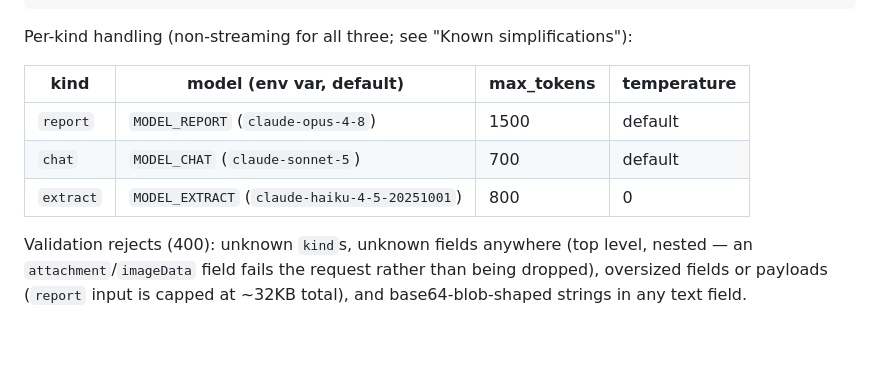
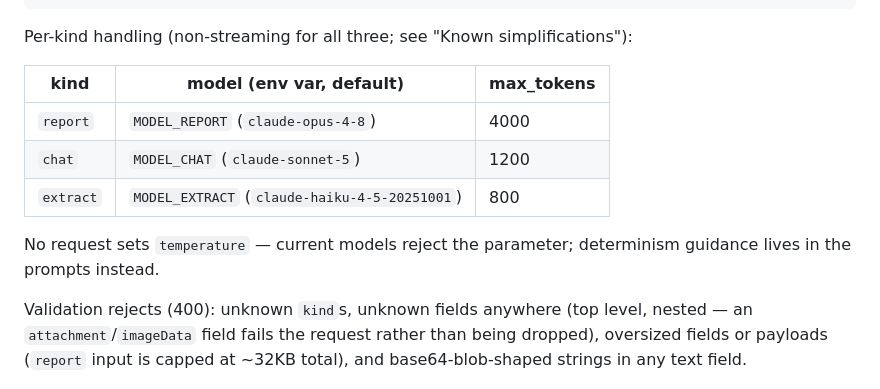
Before and after one commit to Ogureq/MediTrack, a Markdown page: backend/README.md, the part around the change. Rendered like a GitHub page; blank space fills up the shorter version.

Commit message:
Realign docs with the code they describe
CLAUDE.md undercounted the model layer (10 -> 12; Reminder and
ReminderCompletion were added without a doc update). The backend README
still listed the pre-raise token budgets (1500/700 vs the actual
4000/1200) and a temperature column for a parameter no request sends
anymore. The app README's Design section still described the retired
glassmorphic system — rewritten for the Phase 27 editorial system.

Co-Authored-By: Claude Fable 5 <noreply@anthropic.com>

```diff
--- a/backend/README.md
+++ b/backend/README.md
@@ -94,11 +94,14 @@ only-discuss-provided-data rules, and strict-JSON output instructions).
 
 Per-kind handling (non-streaming for all three; see "Known simplifications"):
 
-| kind | model (env var, default) | max_tokens | temperature |
-|---|---|---|---|
-| `report` | `MODEL_REPORT` (`claude-opus-4-8`) | 1500 | default |
-| `chat` | `MODEL_CHAT` (`claude-sonnet-5`) | 700 | default |
-| `extract` | `MODEL_EXTRACT` (`claude-haiku-4-5-20251001`) | 800 | 0 |
+| kind | model (env var, default) | max_tokens |
+|---|---|---|
+| `report` | `MODEL_REPORT` (`claude-opus-4-8`) | 4000 |
+| `chat` | `MODEL_CHAT` (`claude-sonnet-5`) | 1200 |
+| `extract` | `MODEL_EXTRACT` (`claude-haiku-4-5-20251001`) | 800 |
+
+No request sets `temperature` — current models reject the parameter;
+determinism guidance lives in the prompts instead.
 
 Validation rejects (400): unknown `kind`s, unknown fields anywhere (top
 level, nested — an `attachment`/`imageData` field fails the request rather
```
Also changed, not shown: CLAUDE.md (+1 -1 lines), README.md (+1 -1 lines).
